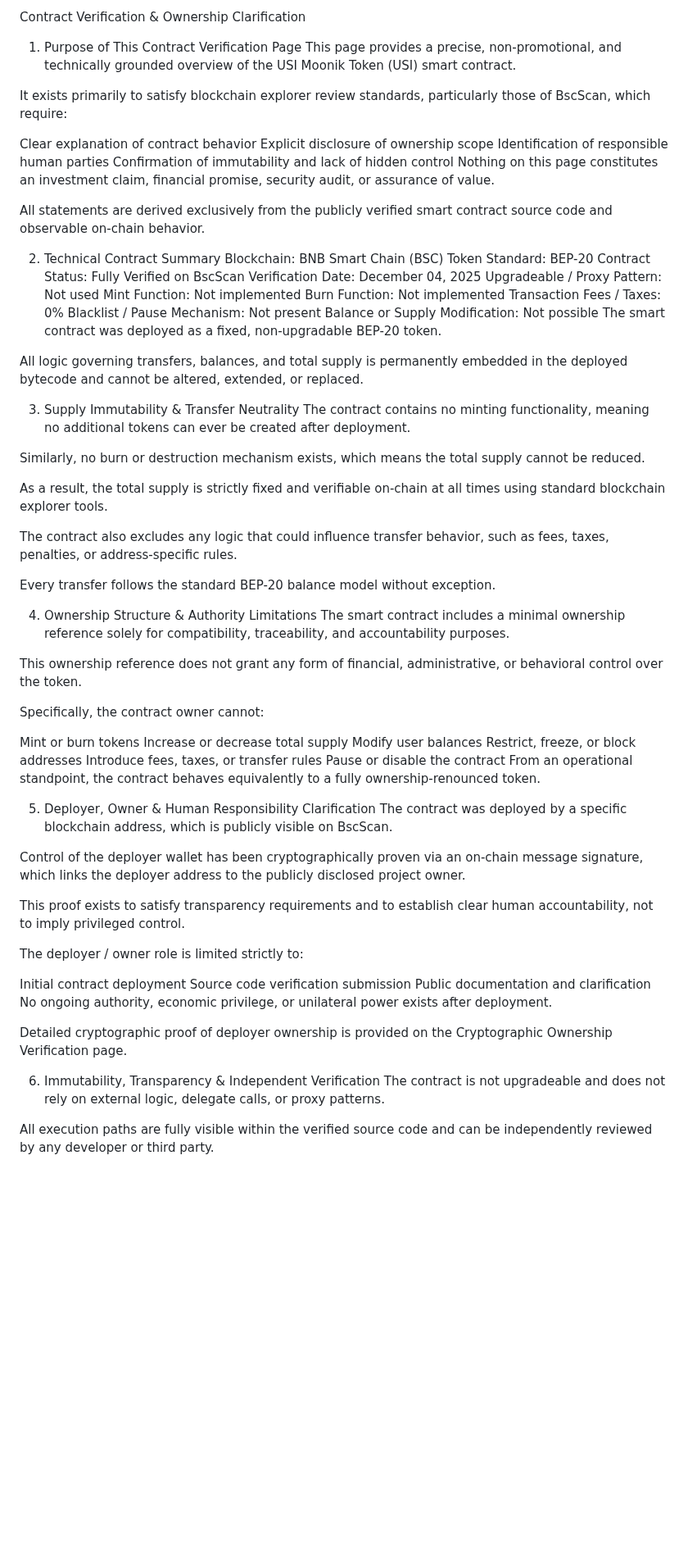
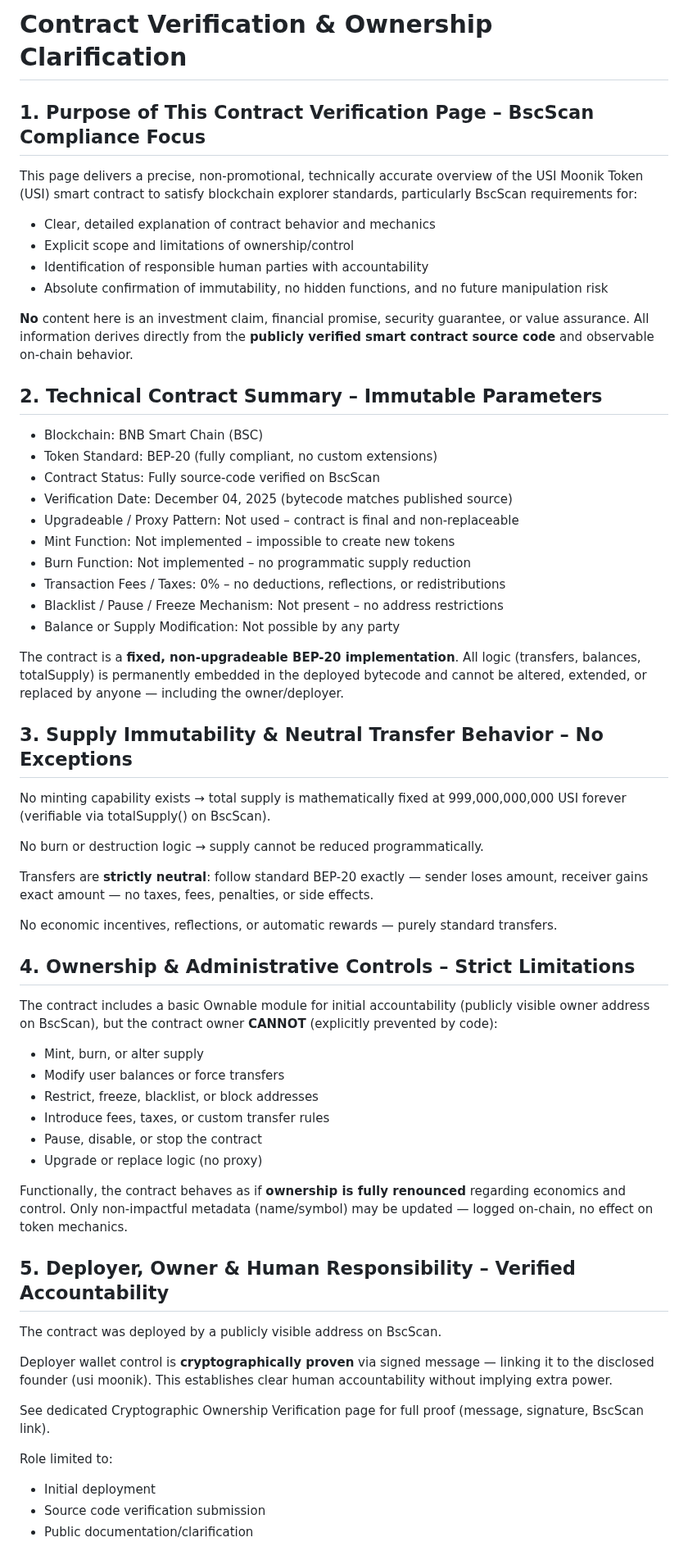
Before and after one commit to usimoonik/usimoonik, a Markdown page: verification.md, the part around one of its changes. Shown at 82% size. Drawn GitHub-style; blank space fills up the shorter version.

```diff
--- a/verification.md
+++ b/verification.md
@@ -1,76 +1,65 @@
-Contract Verification & Ownership Clarification
-1. Purpose of This Contract Verification Page
-This page provides a precise, non-promotional, and technically grounded overview of the USI Moonik Token (USI) smart contract.
+# Contract Verification & Ownership Clarification
 
-It exists primarily to satisfy blockchain explorer review standards, particularly those of BscScan, which require:
+## 1. Purpose of This Contract Verification Page – BscScan Compliance Focus
 
-Clear explanation of contract behavior
-Explicit disclosure of ownership scope
-Identification of responsible human parties
-Confirmation of immutability and lack of hidden control
-Nothing on this page constitutes an investment claim, financial promise, security audit, or assurance of value.
+This page delivers a precise, non-promotional, technically accurate overview of the USI Moonik Token (USI) smart contract to satisfy blockchain explorer standards, particularly BscScan requirements for:
 
-All statements are derived exclusively from the publicly verified smart contract source code and observable on-chain behavior.
+- Clear, detailed explanation of contract behavior and mechanics
+- Explicit scope and limitations of ownership/control
+- Identification of responsible human parties with accountability
+- Absolute confirmation of immutability, no hidden functions, and no future manipulation risk
 
-2. Technical Contract Summary
-Blockchain: BNB Smart Chain (BSC)
-Token Standard: BEP-20
-Contract Status: Fully Verified on BscScan
-Verification Date: December 04, 2025
-Upgradeable / Proxy Pattern: Not used
-Mint Function: Not implemented
-Burn Function: Not implemented
-Transaction Fees / Taxes: 0%
-Blacklist / Pause Mechanism: Not present
-Balance or Supply Modification: Not possible
-The smart contract was deployed as a fixed, non-upgradable BEP-20 token.
+**No** content here is an investment claim, financial promise, security guarantee, or value assurance. All information derives directly from the **publicly verified smart contract source code** and observable on-chain behavior.
 
-All logic governing transfers, balances, and total supply is permanently embedded in the deployed bytecode and cannot be altered, extended, or replaced.
+## 2. Technical Contract Summary – Immutable Parameters
 
-3. Supply Immutability & Transfer Neutrality
-The contract contains no minting functionality, meaning no additional tokens can ever be created after deployment.
+- Blockchain: BNB Smart Chain (BSC)
+- Token Standard: BEP-20 (fully compliant, no custom extensions)
+- Contract Status: Fully source-code verified on BscScan
+- Verification Date: December 04, 2025 (bytecode matches published source)
+- Upgradeable / Proxy Pattern: Not used – contract is final and non-replaceable
+- Mint Function: Not implemented – impossible to create new tokens
+- Burn Function: Not implemented – no programmatic supply reduction
+- Transaction Fees / Taxes: 0% – no deductions, reflections, or redistributions
+- Blacklist / Pause / Freeze Mechanism: Not present – no address restrictions
+- Balance or Supply Modification: Not possible by any party
 
-Similarly, no burn or destruction mechanism exists, which means the total supply cannot be reduced.
+The contract is a **fixed, non-upgradeable BEP-20 implementation**. All logic (transfers, balances, totalSupply) is permanently embedded in the deployed bytecode and cannot be altered, extended, or replaced by anyone — including the owner/deployer.
 
-As a result, the total supply is strictly fixed and verifiable on-chain at all times using standard blockchain explorer tools.
+## 3. Supply Immutability & Neutral Transfer Behavior – No Exceptions
 
-The contract also excludes any logic that could influence transfer behavior, such as fees, taxes, penalties, or address-specific rules.
+No minting capability exists → total supply is mathematically fixed at 999,000,000,000 USI forever (verifiable via totalSupply() on BscScan).
 
-Every transfer follows the standard BEP-20 balance model without exception.
+No burn or destruction logic → supply cannot be reduced programmatically.
 
-4. Ownership Structure & Authority Limitations
-The smart contract includes a minimal ownership reference solely for compatibility, traceability, and accountability purposes.
+Transfers are **strictly neutral**: follow standard BEP-20 exactly — sender loses amount, receiver gains exact amount — no taxes, fees, penalties, or side effects.
 
-This ownership reference does not grant any form of financial, administrative, or behavioral control over the token.
+No economic incentives, reflections, or automatic rewards — purely standard transfers.
 
-Specifically, the contract owner cannot:
+## 4. Ownership & Administrative Controls – Strict Limitations
 
-Mint or burn tokens
-Increase or decrease total supply
-Modify user balances
-Restrict, freeze, or block addresses
-Introduce fees, taxes, or transfer rules
-Pause or disable the contract
-From an operational standpoint, the contract behaves equivalently to a fully ownership-renounced token.
+The contract includes a basic Ownable module for initial accountability (publicly visible owner address on BscScan), but the contract owner **CANNOT** (explicitly prevented by code):
 
-5. Deployer, Owner & Human Responsibility Clarification
-The contract was deployed by a specific blockchain address, which is publicly visible on BscScan.
+- Mint, burn, or alter supply
+- Modify user balances or force transfers
+- Restrict, freeze, blacklist, or block addresses
+- Introduce fees, taxes, or custom transfer rules
+- Pause, disable, or stop the contract
+- Upgrade or replace logic (no proxy)
 
-Control of the deployer wallet has been cryptographically proven via an on-chain message signature, which links the deployer address to the publicly disclosed project owner.
+Functionally, the contract behaves as if **ownership is fully renounced** regarding economics and control. Only non-impactful metadata (name/symbol) may be updated — logged on-chain, no effect on token mechanics.
 
-This proof exists to satisfy transparency requirements and to establish clear human accountability, not to imply privileged control.
+## 5. Deployer, Owner & Human Responsibility – Verified Accountability
 
-The deployer / owner role is limited strictly to:
+The contract was deployed by a publicly visible address on BscScan.
 
-Initial contract deployment
-Source code verification submission
-Public documentation and clarification
-No ongoing authority, economic privilege, or unilateral power exists after deployment.
+Deployer wallet control is **cryptographically proven** via signed message — linking it to the disclosed founder (usi moonik). This establishes clear human accountability without implying extra power.
 
-Detailed cryptographic proof of deployer ownership is provided on the Cryptographic Ownership Verification page.
+See dedicated Cryptographic Ownership Verification page for full proof (message, signature, BscScan link).
 
-6. Immutability, Transparency & Independent Verification
-The contract is not upgradeable and does not rely on external logic, delegate calls, or proxy patterns.
+Role limited to:
 
-All execution paths are fully visible within the verified source code and can be independently reviewed by any developer or third party.
+- Initial deployment
+- Source code verification submission
+- Public documentation/clarification
 
```
Also changed, not shown: other parts of verification.md (+25 -3 lines).
